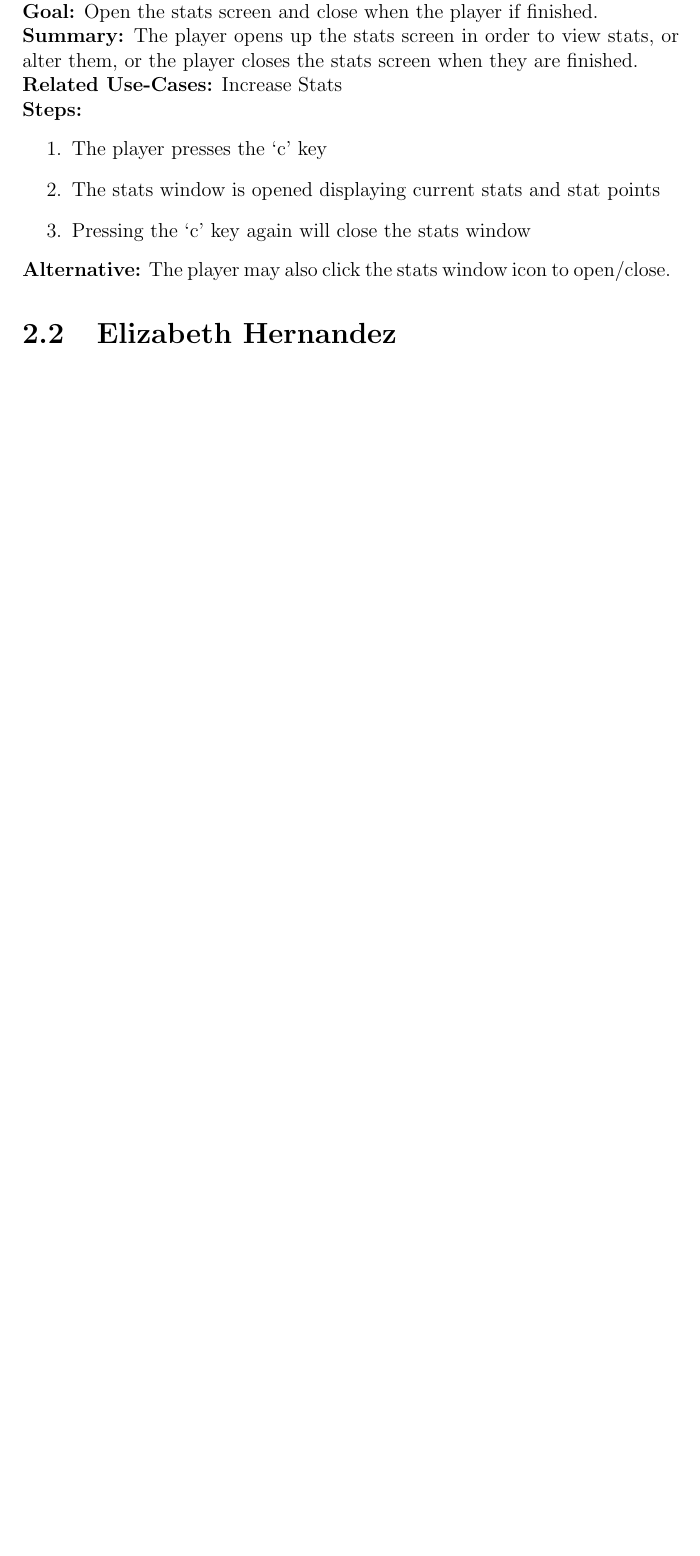
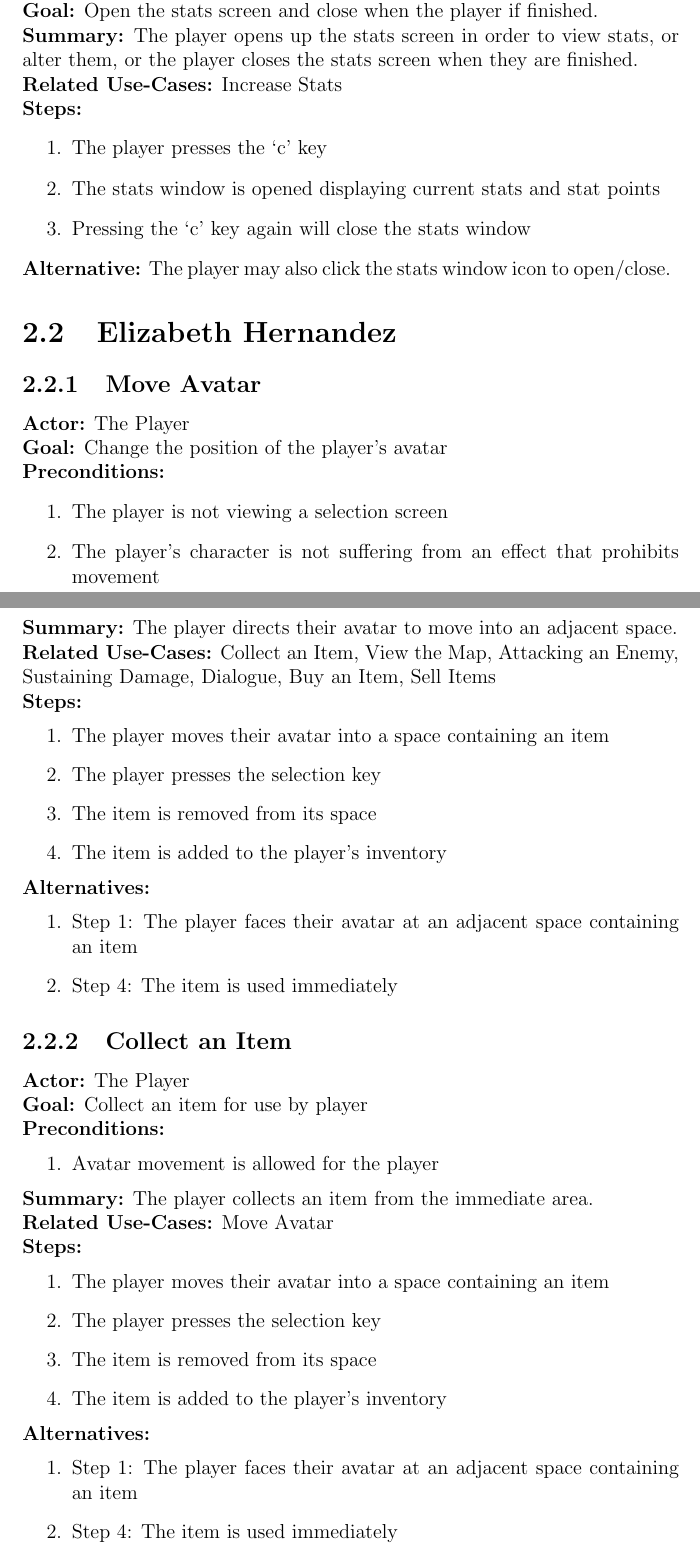
Before and after one commit to Team-3-HW-2/LaTeX-Documentation, a LaTeX document (Consistent_Draft.tex): part of page 6 of 17 before the commit and two parts of pages 6 and 7 of 19 after it, the two joined at a grey line, cut so that both start at the same text, the shorter picture padded with empty space. Compiled offline with pdfLaTeX.

Commit message:
Update Consistent_Draft.tex

```diff
--- a/Consistent_Draft.tex
+++ b/Consistent_Draft.tex
@@ -71,3 +71,47 @@
 
 
 \begin{section}{Elizabeth Hernandez}
+\begin{subsection}{Move Avatar}
+\textbf{Actor:} The Player \\
+\textbf{Goal:} Change the position of the player's avatar \\
+\textbf{Preconditions:}
+\begin{enumerate}
+	\item The player is not viewing a selection screen
+	\item The player's character is not suffering from an effect that prohibits movement
+\end{enumerate}
+\textbf{Summary:} The player directs their avatar to move into an adjacent space. \\
+\textbf{Related Use-Cases:} Collect an Item, View the Map, Attacking an Enemy, Sustaining Damage, Dialogue, Buy an Item, Sell Items \\
+\textbf{Steps:}
+\begin{enumerate}
+	\item The player moves their avatar into a space containing an item
+	\item The player presses the selection key
+	\item The item is removed from its space
+	\item The item is added to the player's inventory
+\end{enumerate}
+\textbf{Alternatives:}
+\begin{enumerate}
+	\item Step 1: The player faces their avatar at an adjacent space containing an item
+	\item Step 4: The item is used immediately
+\end{enumerate}
+\end{subsection}
+
+\begin{subsection}{Collect an Item}
+\textbf{Actor:} The Player \\
+\textbf{Goal:} Collect an item for use by player \\
+\textbf{Preconditions:} \begin{enumerate}
+	\item Avatar movement is allowed for the player
+\end{enumerate}
+\textbf{Summary:} The player collects an item from the immediate area. \\
+\textbf{Related Use-Cases:} Move Avatar \\
+\textbf{Steps:}
+\begin{enumerate}
+	\item The player moves their avatar into a space containing an item
+	\item The player presses the selection key
+	\item The item is removed from its space
+	\item The item is added to the player's inventory
+\end{enumerate}
+\textbf{Alternatives:}
+\begin{enumerate}
+	\item Step 1: The player faces their avatar at an adjacent space containing an item
+	\item Step 4: The item is used immediately
+\end{enumerate}
```
Also changed, not shown: Consistent_Draft.tex (25 more changed lines).
